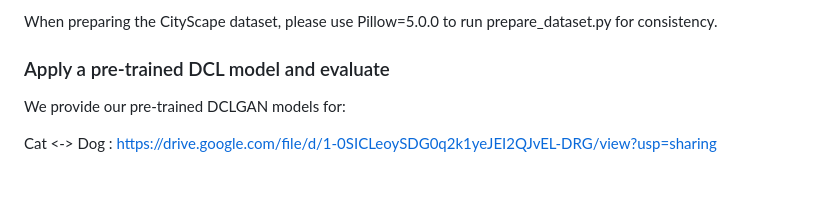
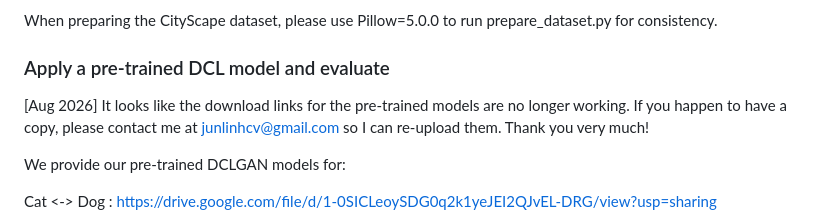
Before and after one commit to JunlinHan/DCLGAN, a Markdown page: README.md, the part around the change. Drawn GitHub-style; blank space fills up the shorter version.

Commit message:
Update README with note on pre-trained model links
Added a note about broken download links for pre-trained models.

```diff
--- a/README.md
+++ b/README.md
@@ -109,6 +109,9 @@ Or download it here: https://people.eecs.berkeley.edu/~taesung_park/CycleGAN/dat
 When preparing the CityScape dataset, please use Pillow=5.0.0 to run prepare_dataset.py for consistency.
 
 ### Apply a pre-trained DCL model and evaluate
+
+[Aug 2026] It looks like the download links for the pre-trained models are no longer working. If you happen to have a copy, please contact me at junlinhcv@gmail.com so I can re-upload them. Thank you very much!
+
 We provide our pre-trained DCLGAN models for:
 
 Cat <-> Dog : https://drive.google.com/file/d/1-0SICLeoySDG0q2k1yeJEI2QJvEL-DRG/view?usp=sharing
```
